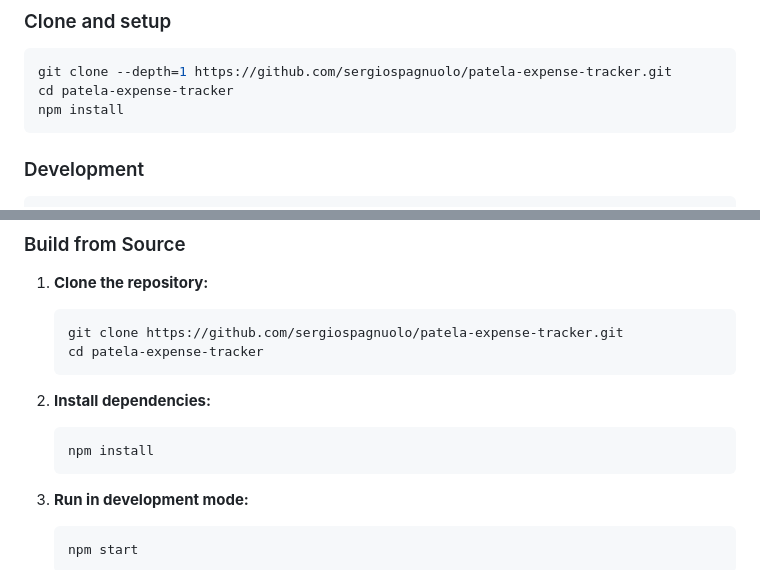
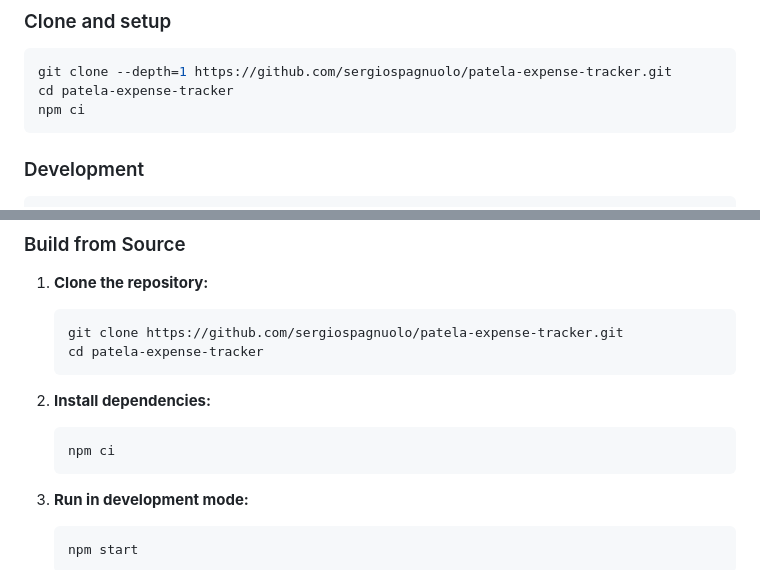
Before and after one commit to henrieger/patela-expense-tracker, a Markdown page: README.md, 2 parts joined by grey strips. GitHub-like rendering.

Commit message:
change `npm install` to `npm ci` in README.md

````diff
--- a/README.md
+++ b/README.md
@@ -10,7 +10,7 @@ This expense tracker was built by journalist [Sergio Spagnuolo](https://spagnuol
 ```bash
 git clone --depth=1 https://github.com/sergiospagnuolo/patela-expense-tracker.git
 cd patela-expense-tracker
-npm install
+npm ci
 ```
 
 ### Development
@@ -114,7 +114,7 @@ Download the latest release for your platform:
 
 2. **Install dependencies:**
    ```bash
-   npm install
+   npm ci
    ```
 
 3. **Run in development mode:**
````
